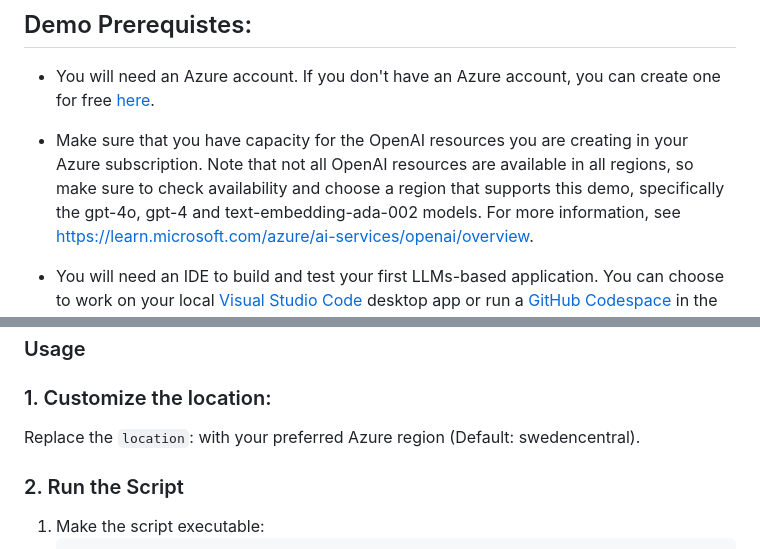
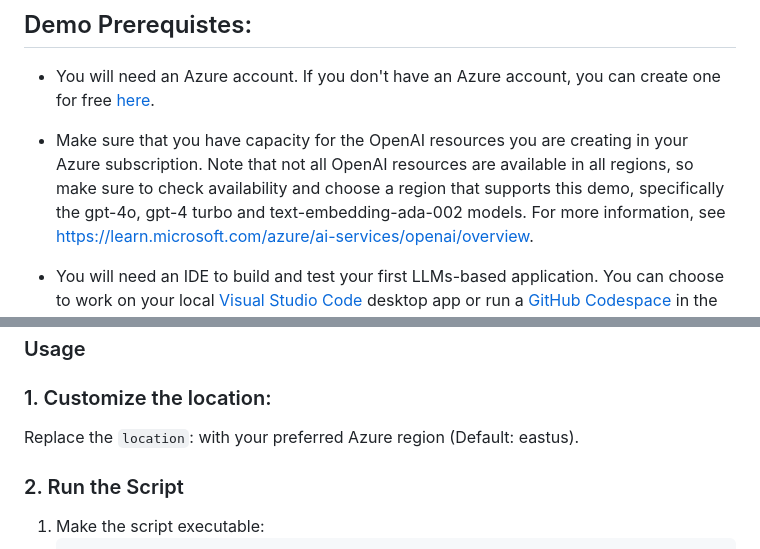
Before and after one commit to microsoft/aitour-concept-to-creation-ai-studio, a Markdown page: src/set_up.md, 2 parts joined by grey strips. Rendered like a GitHub page.

Commit message:
Update set_up.md
minor updates

```diff
--- a/src/set_up.md
+++ b/src/set_up.md
@@ -6,7 +6,7 @@
 
 - You will need an Azure account.  If you don't have an Azure account, you can create one for free [here](https://azure.microsoft.com/en-us/free/).
 
-- Make sure that you have capacity for the OpenAI resources you are creating in your Azure subscription.  Note that not all OpenAI resources are available in all regions, so make sure to check availability and choose a region that supports this demo, specifically the gpt-4o, gpt-4 and text-embedding-ada-002 models.
+- Make sure that you have capacity for the OpenAI resources you are creating in your Azure subscription.  Note that not all OpenAI resources are available in all regions, so make sure to check availability and choose a region that supports this demo, specifically the gpt-4o, gpt-4 turbo and text-embedding-ada-002 models.
 For more information, see [https://learn.microsoft.com/azure/ai-services/openai/overview](https://learn.microsoft.com/azure/ai-services/openai/overview).
 
 - You will need an IDE to build and test your first LLMs-based application. You can choose to work on your local [Visual Studio Code](https://code.visualstudio.com/) desktop app or run a [GitHub Codespace](https://github.com/features/codespaces) in the browser. You can click on the button below to open this repo in a GitHub Codespace.
@@ -61,7 +61,7 @@ az extension add --name ml
 
 ### 1. Customize the location:
 
-Replace the `location`: with your preferred Azure region (Default: swedencentral).
+Replace the `location`: with your preferred Azure region (Default: eastus).
 
 ### 2. Run the Script
 
```
